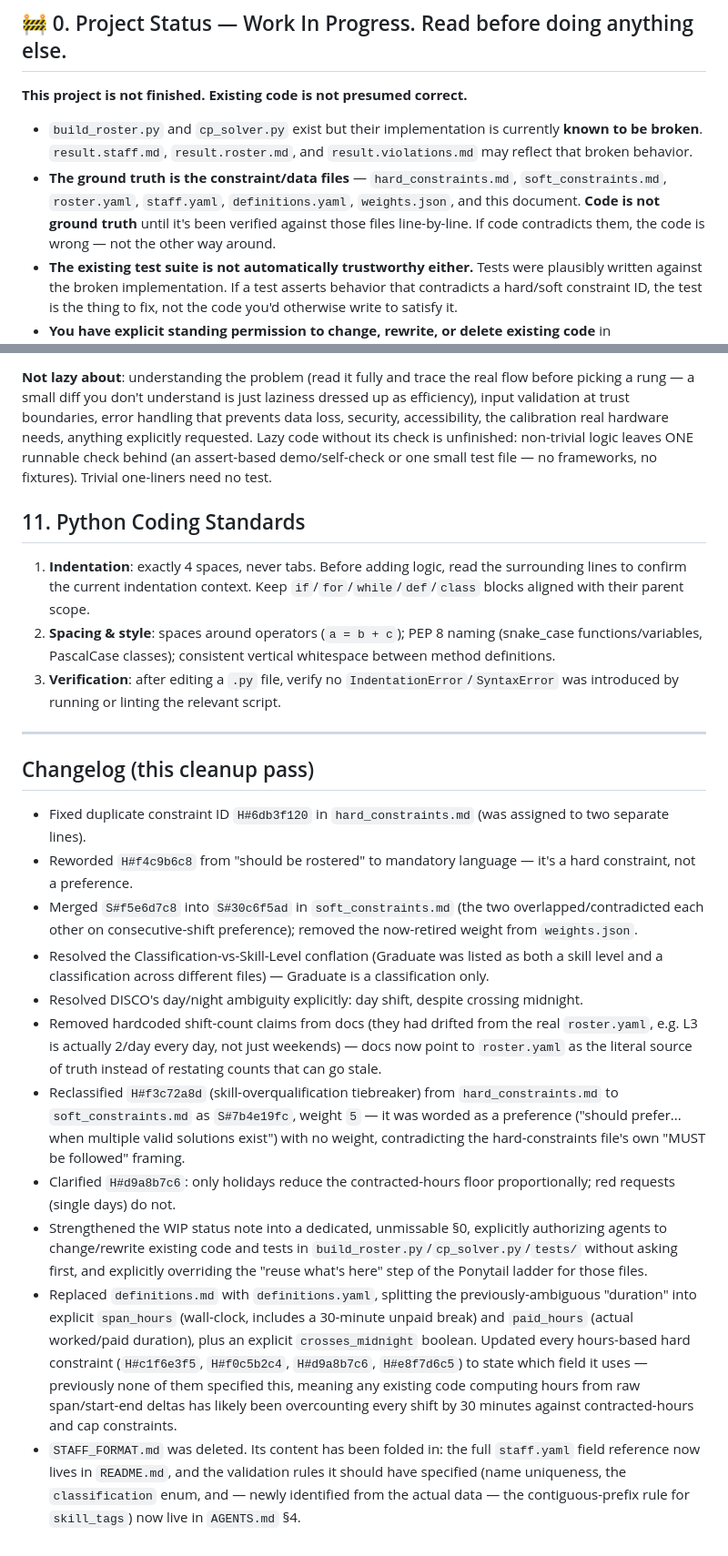
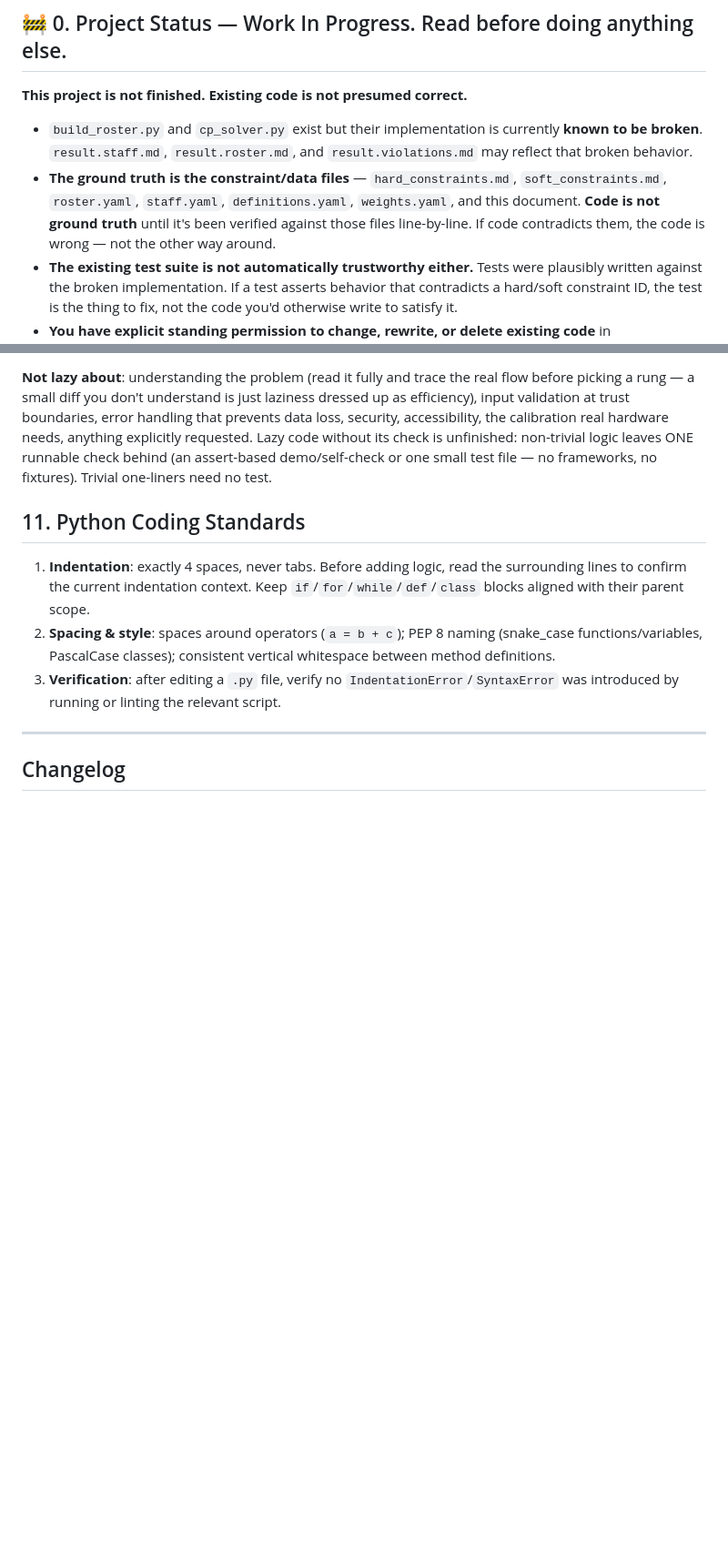
Before and after one commit to arcynum/ai-roster, a Markdown page: AGENTS.md, 2 parts joined by grey strips. Shown at 91% size. Drawn GitHub-style; blank space fills up the shorter version.

Commit message:
Updated AGENTS language

```diff
--- a/AGENTS.md
+++ b/AGENTS.md
@@ -9,7 +9,7 @@ This is the entry point for any agent (opencode or otherwise) working on this pr
 **This project is not finished. Existing code is not presumed correct.**
 
 - `build_roster.py` and `cp_solver.py` exist but their implementation is currently **known to be broken**. `result.staff.md`, `result.roster.md`, and `result.violations.md` may reflect that broken behavior.
-- **The ground truth is the constraint/data files** — `hard_constraints.md`, `soft_constraints.md`, `roster.yaml`, `staff.yaml`, `definitions.yaml`, `weights.json`, and this document. **Code is not ground truth** until it's been verified against those files line-by-line. If code contradicts them, the code is wrong — not the other way around.
+- **The ground truth is the constraint/data files** — `hard_constraints.md`, `soft_constraints.md`, `roster.yaml`, `staff.yaml`, `definitions.yaml`, `weights.yaml`, and this document. **Code is not ground truth** until it's been verified against those files line-by-line. If code contradicts them, the code is wrong — not the other way around.
 - **The existing test suite is not automatically trustworthy either.** Tests were plausibly written against the broken implementation. If a test asserts behavior that contradicts a hard/soft constraint ID, the test is the thing to fix, not the code you'd otherwise write to satisfy it.
 - **You have explicit standing permission to change, rewrite, or delete existing code** in `build_roster.py`, `cp_solver.py`, and `tests/` when it conflicts with the constraint files — you do not need to ask first, and you do not need to preserve current output behavior for compatibility. There is no live consumer depending on the current (broken) behavior.
 - This overrides the "reuse what's already here" step in the Ponytail ladder below (§10, step 2) specifically for `build_roster.py`/`cp_solver.py`/`tests/`: reuse is still the right instinct everywhere else in the codebase, but for these three, verify against the constraint files first — don't treat "it's already implemented this way" as a reason to keep it.
@@ -187,16 +187,4 @@ Rules:
 
 ---
 
-## Changelog (this cleanup pass)
-
-- Fixed duplicate constraint ID `H#6db3f120` in `hard_constraints.md` (was assigned to two separate lines).
-- Reworded `H#f4c9b6c8` from "should be rostered" to mandatory language — it's a hard constraint, not a preference.
-- Merged `S#f5e6d7c8` into `S#30c6f5ad` in `soft_constraints.md` (the two overlapped/contradicted each other on consecutive-shift preference); removed the now-retired weight from `weights.json`.
-- Resolved the Classification-vs-Skill-Level conflation (Graduate was listed as both a skill level and a classification across different files) — Graduate is a classification only.
-- Resolved DISCO's day/night ambiguity explicitly: day shift, despite crossing midnight.
-- Removed hardcoded shift-count claims from docs (they had drifted from the real `roster.yaml`, e.g. L3 is actually 2/day every day, not just weekends) — docs now point to `roster.yaml` as the literal source of truth instead of restating counts that can go stale.
-- Reclassified `H#f3c72a8d` (skill-overqualification tiebreaker) from `hard_constraints.md` to `soft_constraints.md` as `S#7b4e19fc`, weight `5` — it was worded as a preference ("should prefer... when multiple valid solutions exist") with no weight, contradicting the hard-constraints file's own "MUST be followed" framing.
-- Clarified `H#d9a8b7c6`: only holidays reduce the contracted-hours floor proportionally; red requests (single days) do not.
-- Strengthened the WIP status note into a dedicated, unmissable §0, explicitly authorizing agents to change/rewrite existing code and tests in `build_roster.py`/`cp_solver.py`/`tests/` without asking first, and explicitly overriding the "reuse what's here" step of the Ponytail ladder for those files.
-- Replaced `definitions.md` with `definitions.yaml`, splitting the previously-ambiguous "duration" into explicit `span_hours` (wall-clock, includes a 30-minute unpaid break) and `paid_hours` (actual worked/paid duration), plus an explicit `crosses_midnight` boolean. Updated every hours-based hard constraint (`H#c1f6e3f5`, `H#f0c5b2c4`, `H#d9a8b7c6`, `H#e8f7d6c5`) to state which field it uses — previously none of them specified this, meaning any existing code computing hours from raw span/start-end deltas has likely been overcounting every shift by 30 minutes against contracted-hours and cap constraints.
-- `STAFF_FORMAT.md` was deleted. Its content has been folded in: the full `staff.yaml` field reference now lives in `README.md`, and the validation rules it should have specified (name uniqueness, the `classification` enum, and — newly identified from the actual data — the contiguous-prefix rule for `skill_tags`) now live in `AGENTS.md` §4.
+## Changelog
```
Also changed, not shown: other parts of AGENTS.md (+3 -3 lines).
